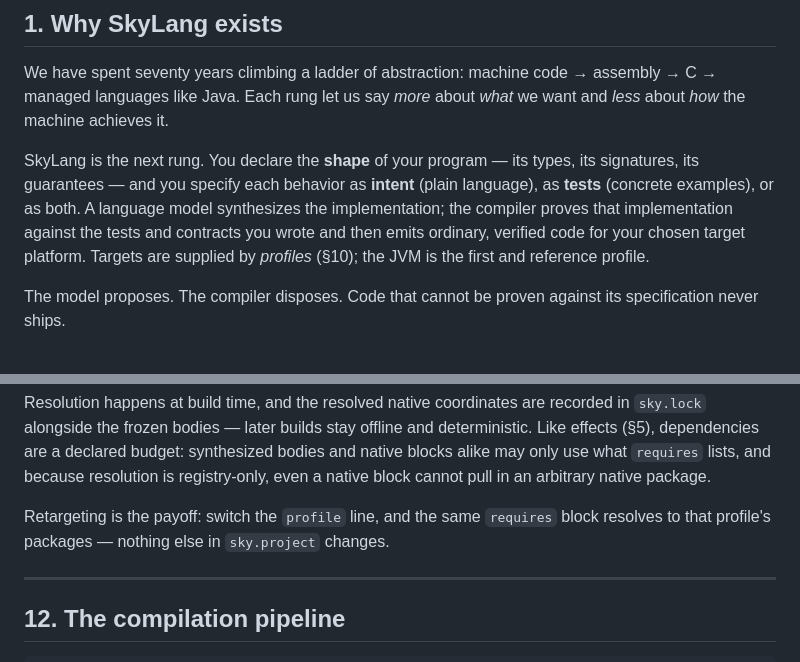
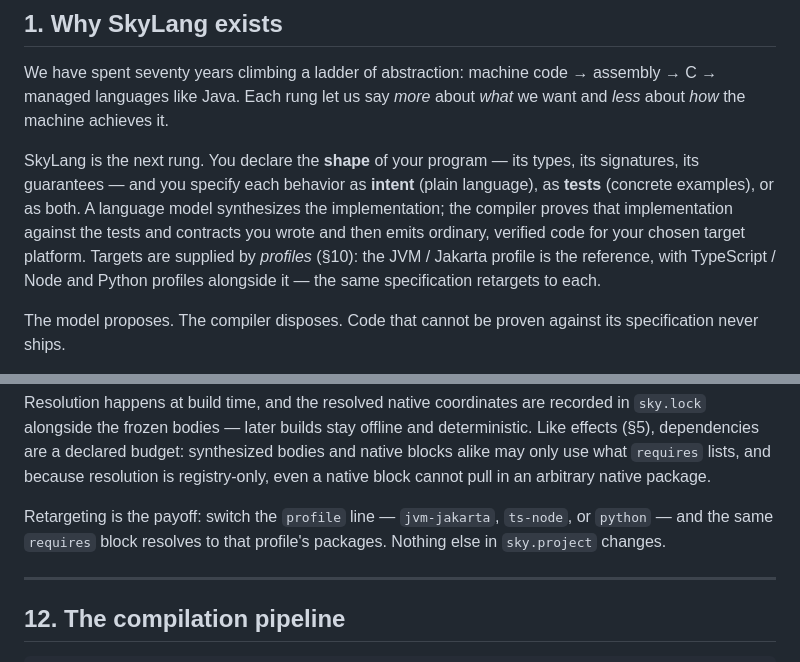
Before and after one commit to adeptum-labs/skylang, a Markdown page: docs/skylang-language-guide.md, 2 parts joined by grey strips. GitHub-like rendering.

```diff
--- a/docs/skylang-language-guide.md
+++ b/docs/skylang-language-guide.md
@@ -15,7 +15,8 @@ signatures, its guarantees — and you specify each behavior as **intent** (plai
 as **tests** (concrete examples), or as both. A language model synthesizes the
 implementation; the compiler proves that implementation against the tests and contracts you
 wrote and then emits ordinary, verified code for your chosen target platform. Targets are
-supplied by *profiles* (§10); the JVM is the first and reference profile.
+supplied by *profiles* (§10): the JVM / Jakarta profile is the reference, with TypeScript /
+Node and Python profiles alongside it — the same specification retargets to each.
 
 The model proposes. The compiler disposes. Code that cannot be proven against its
 specification never ships.
@@ -476,8 +516,9 @@ Like effects (§5), dependencies are a declared budget: synthesized bodies and n
 blocks alike may only use what `requires` lists, and because resolution is registry-only,
 even a native block cannot pull in an arbitrary native package.
 
-Retargeting is the payoff: switch the `profile` line, and the same `requires` block
-resolves to that profile's packages — nothing else in `sky.project` changes.
+Retargeting is the payoff: switch the `profile` line — `jvm-jakarta`, `ts-node`, or
+`python` — and the same `requires` block resolves to that profile's packages. Nothing else
+in `sky.project` changes.
 
 ---
 
```
Also changed, not shown: other parts of docs/skylang-language-guide.md (+42 -3 lines).
